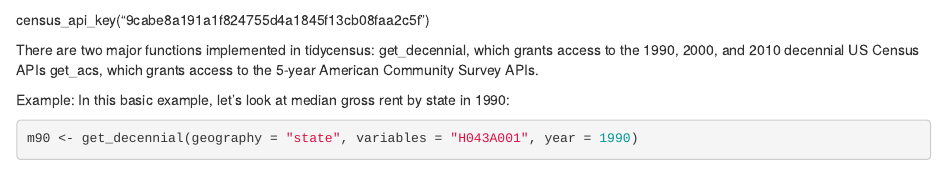
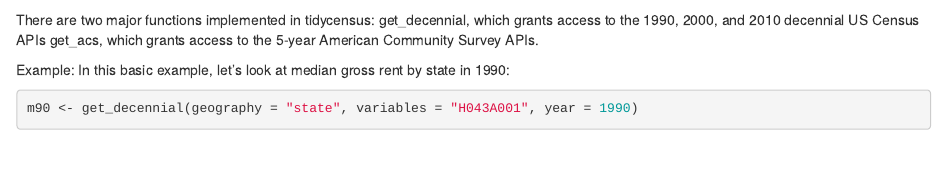
Before and after one commit to profrobwells/HomelessSP2020, an R Markdown document (Exercises/TidyCensus Tutorial.Rmd): the page in a window 1100 px wide, from 620 px down. Rendered offline with R 4.5, knitr and Pandoc, with nearby package versions; some code elsewhere in the file could not run offline.

Commit message:
Updates to clean up

````diff
--- a/Exercises/TidyCensus Tutorial.Rmd
+++ b/Exercises/TidyCensus Tutorial.Rmd
@@ -20,9 +20,6 @@
 ```{r}
 census_api_key("YOUR API KEY GOES HERE")
 ```
-
-census_api_key("9cabe8a191a1f824755d4a1845f13cb08faa2c5f")
-
 
 There are two major functions implemented in tidycensus:
 get_decennial, which grants access to the 1990, 2000, and 2010 decennial US Census APIs
````
